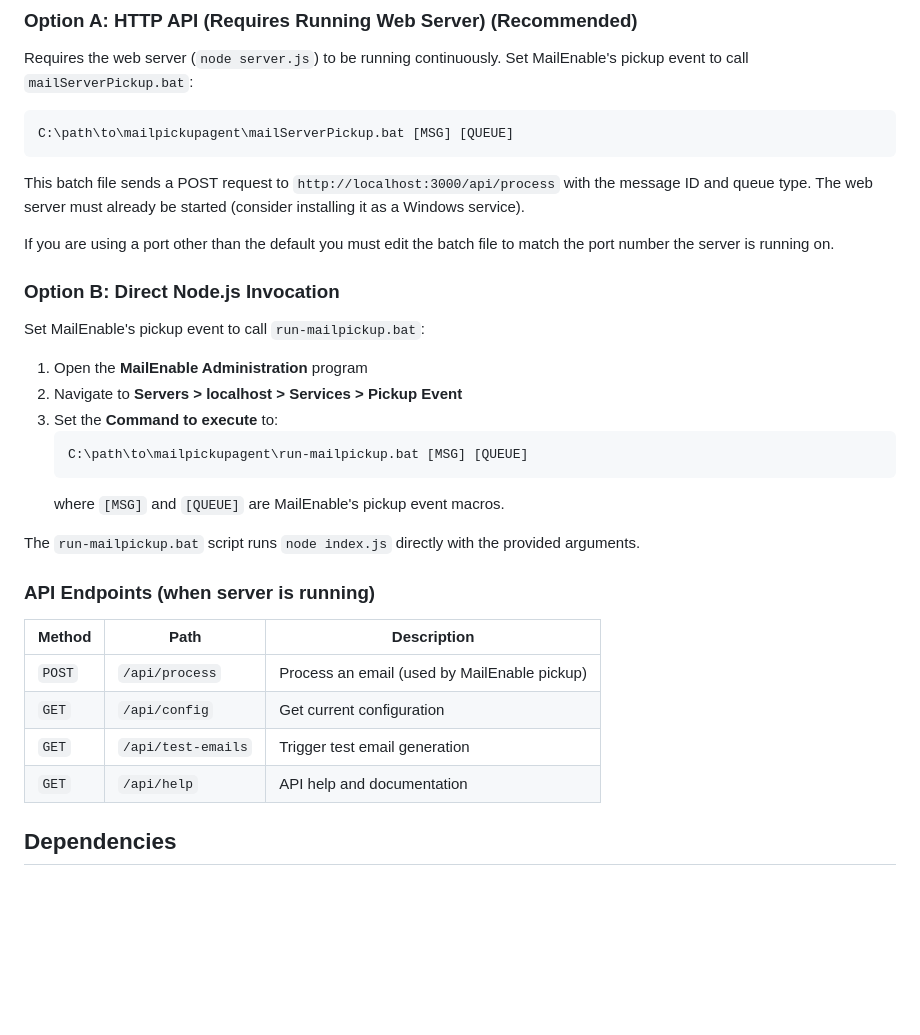
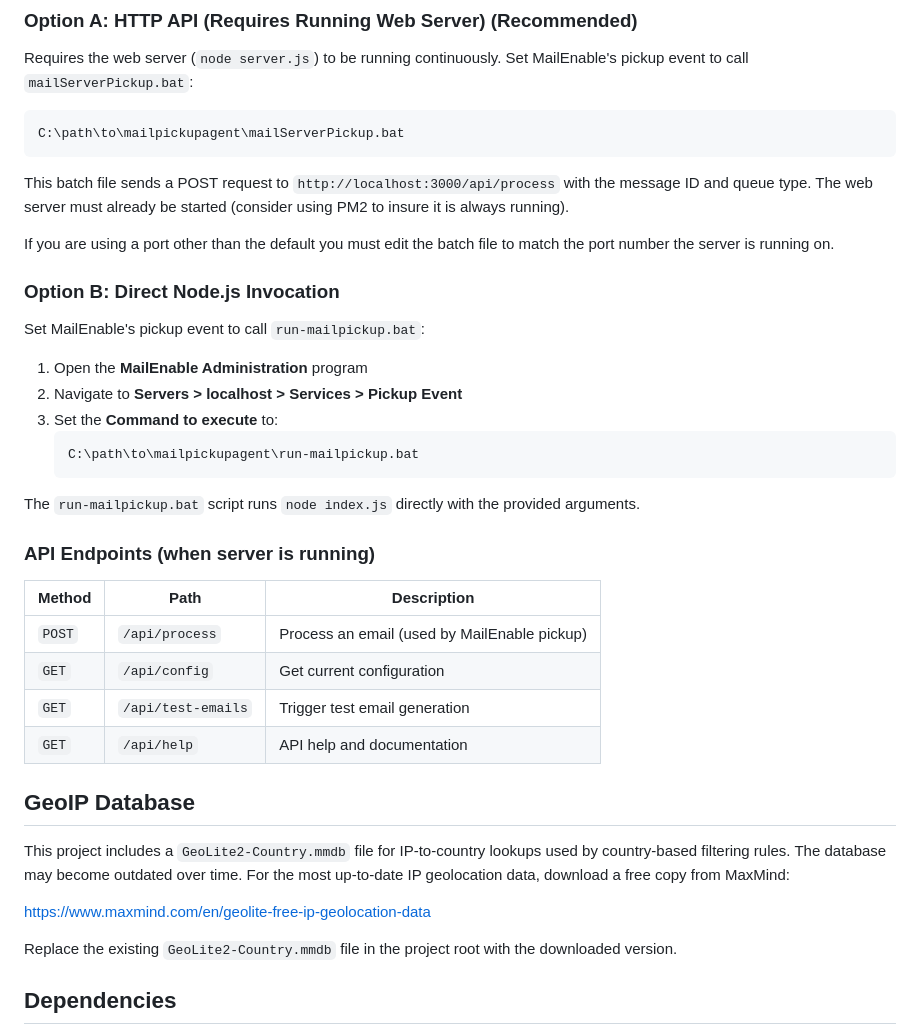
Before and after one commit to ccarlin/MailPickupAgent, a Markdown page: README.md, the part around the change. Rendered like a GitHub page; blank space fills up the shorter version.

````diff
--- a/README.md
+++ b/README.md
@@ -145,10 +145,10 @@ MailEnable's Pickup Event fires for each incoming email, passing the message ID
 Requires the web server (`node server.js`) to be running continuously. Set MailEnable's pickup event to call `mailServerPickup.bat`:
 
 ```
-C:\path\to\mailpickupagent\mailServerPickup.bat [MSG] [QUEUE]
+C:\path\to\mailpickupagent\mailServerPickup.bat
 ```
 
-This batch file sends a POST request to `http://localhost:3000/api/process` with the message ID and queue type. The web server must already be started (consider installing it as a Windows service).
+This batch file sends a POST request to `http://localhost:3000/api/process` with the message ID and queue type. The web server must already be started (consider using PM2 to insure it is always running).
 
 If you are using a port other than the default you must edit the batch file to match the port number the server is running on.
 
@@ -160,9 +160,8 @@ Set MailEnable's pickup event to call `run-mailpickup.bat`:
 2. Navigate to **Servers > localhost > Services > Pickup Event**
 3. Set the **Command to execute** to:
    ```
-   C:\path\to\mailpickupagent\run-mailpickup.bat [MSG] [QUEUE]
+   C:\path\to\mailpickupagent\run-mailpickup.bat
    ```
-   where `[MSG]` and `[QUEUE]` are MailEnable's pickup event macros.
 
 The `run-mailpickup.bat` script runs `node index.js` directly with the provided arguments.
 
@@ -174,6 +173,14 @@ The `run-mailpickup.bat` script runs `node index.js` directly with the provided
 | `GET` | `/api/config` | Get current configuration |
 | `GET` | `/api/test-emails` | Trigger test email generation |
 | `GET` | `/api/help` | API help and documentation |
+
+## GeoIP Database
+
+This project includes a `GeoLite2-Country.mmdb` file for IP-to-country lookups used by country-based filtering rules. The database may become outdated over time. For the most up-to-date IP geolocation data, download a free copy from MaxMind:
+
+[https://www.maxmind.com/en/geolite-free-ip-geolocation-data](https://www.maxmind.com/en/geolite-free-ip-geolocation-data)
+
+Replace the existing `GeoLite2-Country.mmdb` file in the project root with the downloaded version.
 
 ## Dependencies
 
````
